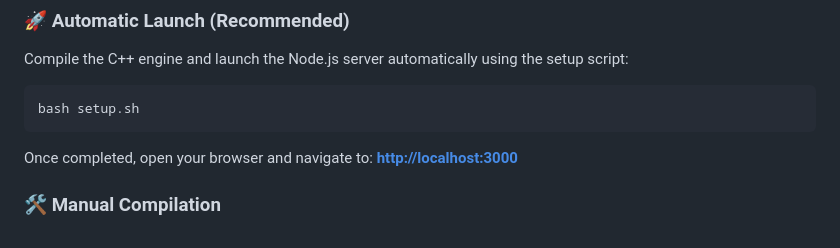
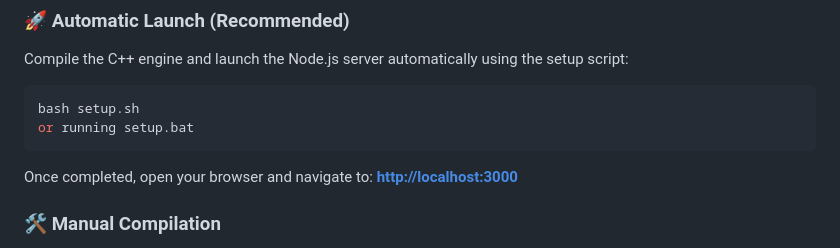
Before and after one commit to Leranencogang/StockCaro, a Markdown page: README.md, the part around the change. Drawn GitHub-style.

Commit message:
Update README with setup.bat instructions
Added instructions for running setup.bat for Windows users.

````diff
--- a/README.md
+++ b/README.md
@@ -25,6 +25,7 @@ Stockcaro is a high-performance Gomoku (Caro) AI engine written in C++17, wrappe
 Compile the C++ engine and launch the Node.js server automatically using the setup script:
 ```bash
 bash setup.sh
+or running setup.bat
 ```
 Once completed, open your browser and navigate to: **[http://localhost:3000](http://localhost:3000)**
 
````
